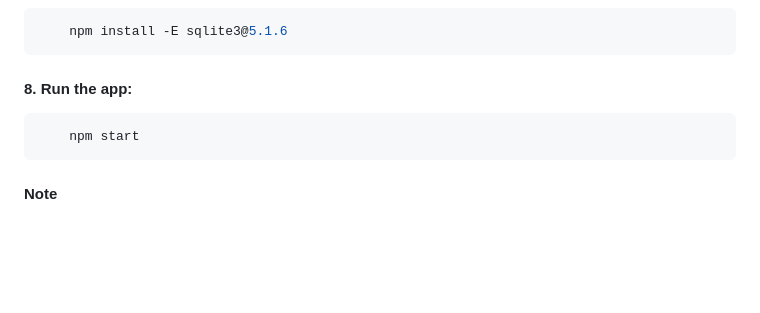
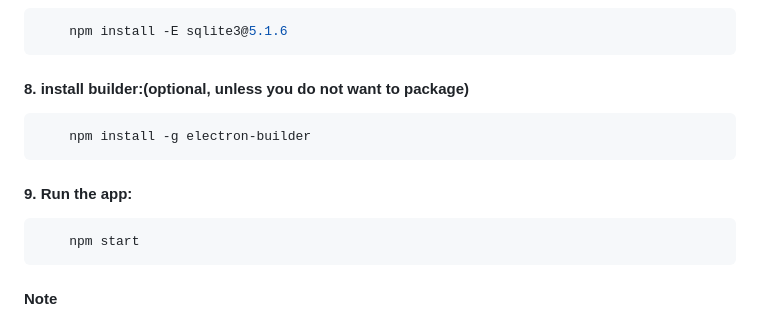
Before and after one commit to FranklinArruda/credentials-keeper-desktop-app, a Markdown page: README.md, the part around the change. Rendered like a GitHub page; blank space fills up the shorter version.

````diff
--- a/README.md
+++ b/README.md
@@ -277,7 +277,12 @@ To get started with the Credencials Keeper app, follow these steps:
     npm install -E sqlite3@5.1.6
 ```
 
-#### 8. Run the app:
+#### 8. install builder:(optional, unless you do not want to package)
+```javascript
+    npm install -g electron-builder
+```
+
+#### 9. Run the app:
 ```javascript
     npm start
 ```
````
